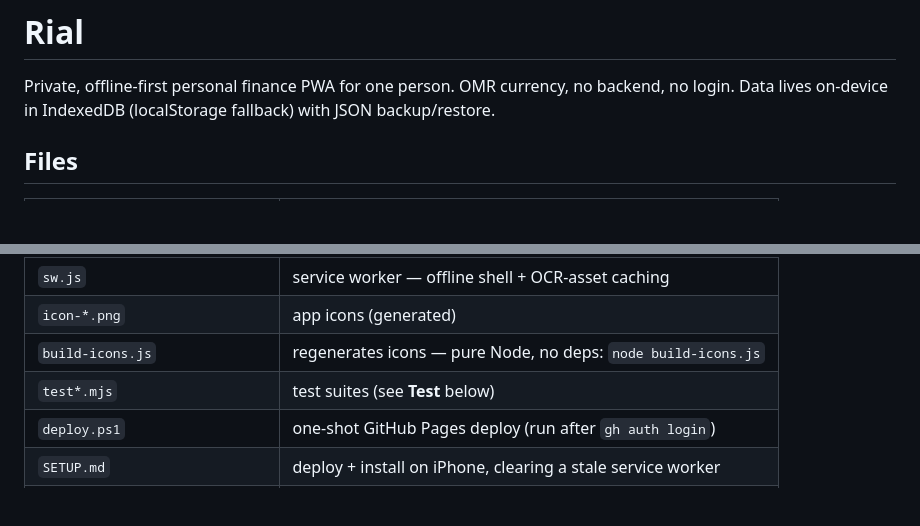
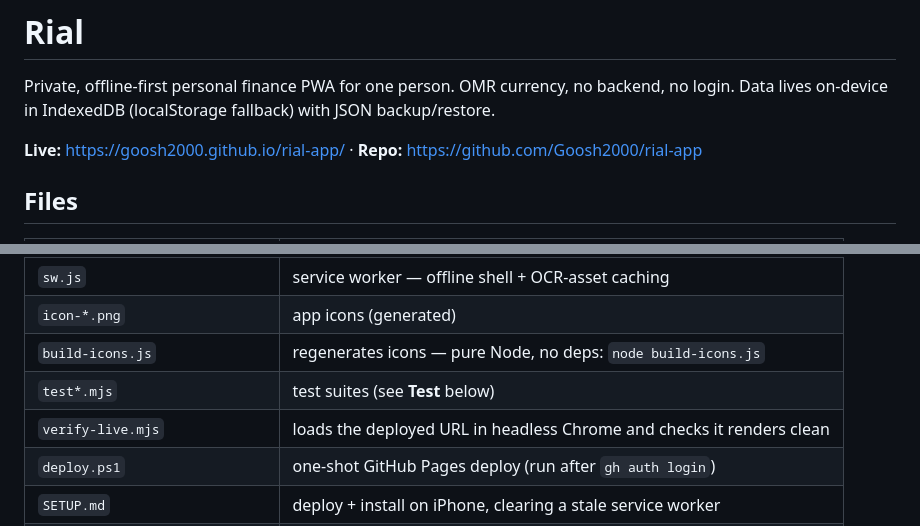
Before and after one commit to Goosh2000/rial-app, a Markdown page: README.md, 2 parts joined by grey strips. Rendered like a GitHub page; blank space fills up the shorter version.

Commit message:
docs: live URL + verify-live.mjs in README
Co-Authored-By: Claude Sonnet 5 <noreply@anthropic.com>

```diff
--- a/README.md
+++ b/README.md
@@ -2,6 +2,8 @@
 
 Private, offline-first personal finance PWA for one person. OMR currency, no backend,
 no login. Data lives on-device in IndexedDB (localStorage fallback) with JSON backup/restore.
+
+**Live:** https://goosh2000.github.io/rial-app/ · **Repo:** https://github.com/Goosh2000/rial-app
 
 ## Files
 | file | purpose |
@@ -12,6 +14,7 @@ no login. Data lives on-device in IndexedDB (localStorage fallback) with JSON ba
 | `icon-*.png` | app icons (generated) |
 | `build-icons.js` | regenerates icons — pure Node, no deps: `node build-icons.js` |
 | `test*.mjs` | test suites (see **Test** below) |
+| `verify-live.mjs` | loads the deployed URL in headless Chrome and checks it renders clean |
 | `deploy.ps1` | one-shot GitHub Pages deploy (run after `gh auth login`) |
 | `SETUP.md` | deploy + install on iPhone, clearing a stale service worker |
 | `package.json` / `node_modules/` | **dev tooling only** — the app ships without them |
```
